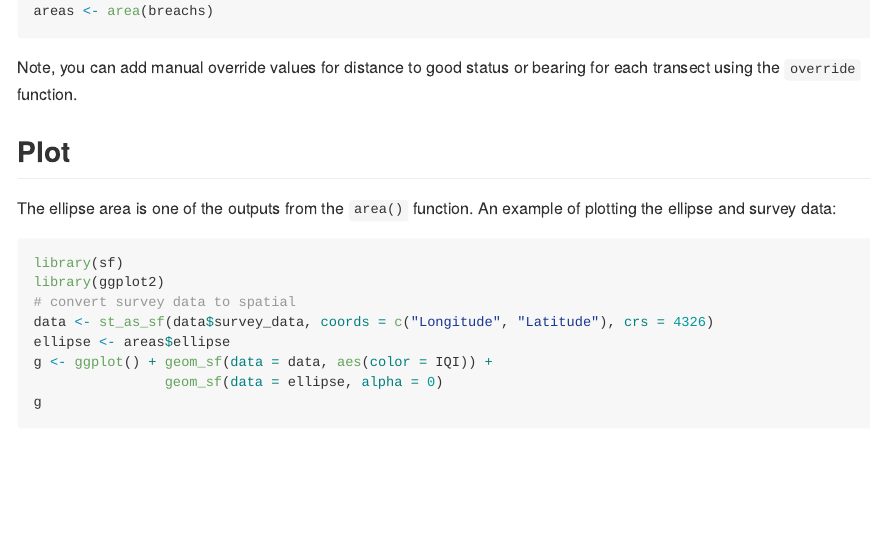
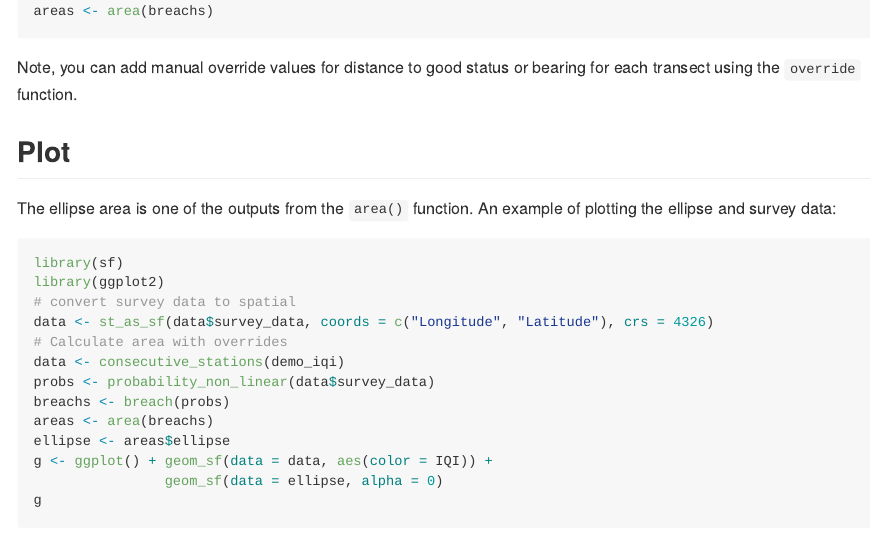
Before and after one commit to aquaMetrics/kraken, an R Markdown document (README.Rmd): the page in a window 1100 px wide, from 1040 px down. The pictures show the output file README.md that the author committed with the source, drawn offline in the style of GitHub; badge pictures from the web are left out.

Commit message:
docs: fix ellipse image (remove manual override)

```diff
--- a/README.Rmd
+++ b/README.Rmd
@@ -84,6 +84,11 @@ library(sf)
 library(ggplot2)
 # convert survey data to spatial
 data <- st_as_sf(data$survey_data, coords = c("Longitude", "Latitude"), crs = 4326)
+# Calculate area with overrides
+data <- consecutive_stations(demo_iqi)
+probs <- probability_non_linear(data$survey_data)
+breachs <- breach(probs)
+areas <- area(breachs)
 ellipse <- areas$ellipse
 g <- ggplot() + geom_sf(data = data, aes(color = IQI)) +
                 geom_sf(data = ellipse, alpha = 0)
```
Also changed, not shown: README.md, inst/extdat/test-data/2021-05-26-bellister/demo_ellipse.geojson, inst/extdat/test-data/2021-05-26-bellister/shape/demo_ellipse.shp, inst/extdat/test-data/2021-05-26-bellister/shape/demo_ellipse.shx, 1 other file.
